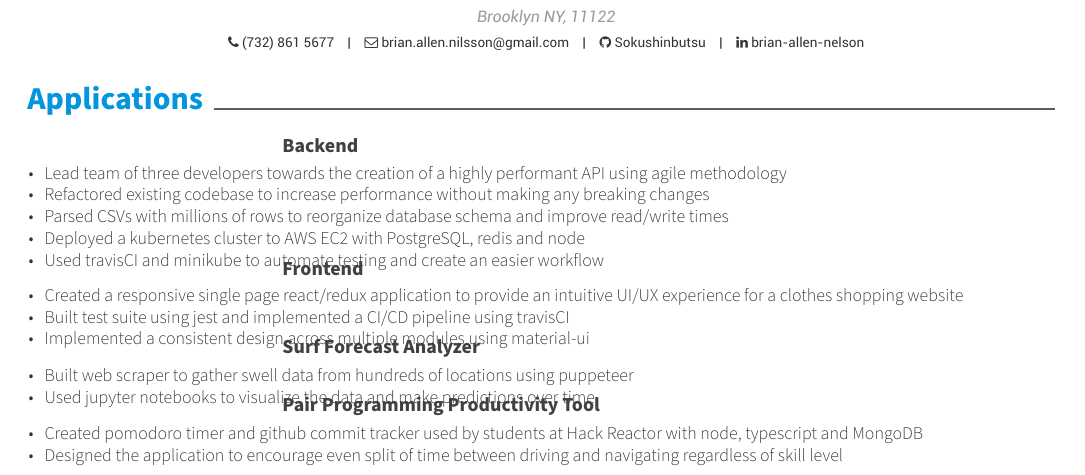
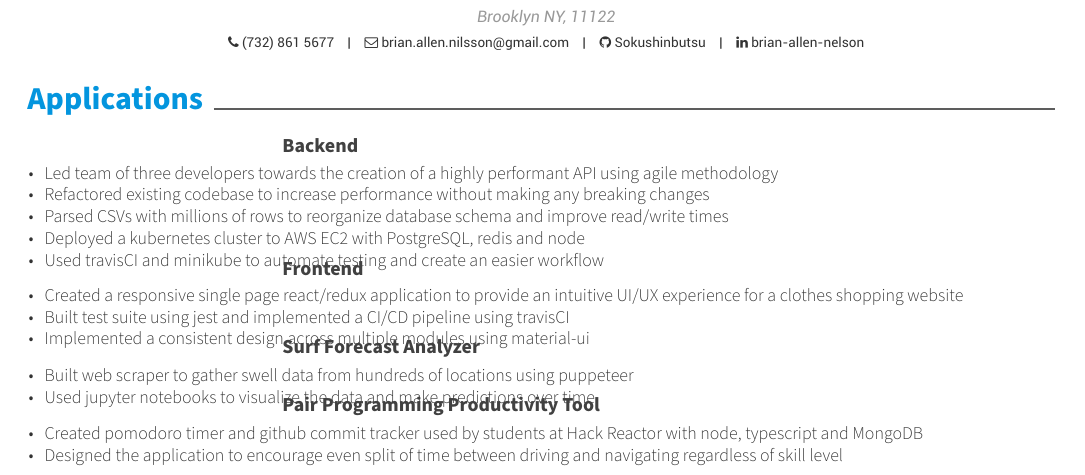
Before and after one commit to Sokushinbutsu/resume, a LaTeX CV (resume.tex, which reads resume/applications.tex): part of the page, cut so that both start at the same text. Compiled offline with XeLaTeX.

Commit message:
fixed typo

```diff
--- a/resume/applications.tex
+++ b/resume/applications.tex
@@ -8,7 +8,7 @@
     {} % Empty date
     {
       \begin{cvitems} % Description(s) bullet points
-        \item {Lead team of three developers towards the creation of a highly performant API using agile methodology}
+        \item {Led team of three developers towards the creation of a highly performant API using agile methodology}
         \item {Refactored existing codebase to increase performance without making any breaking changes}
 		\item {Parsed CSVs with millions of rows to reorganize database schema and improve read/write times}
 		\item {Deployed a kubernetes cluster to AWS EC2 with PostgreSQL, redis and node}
```
Also changed, not shown: resume.pdf, resume.png, 1 other file.
